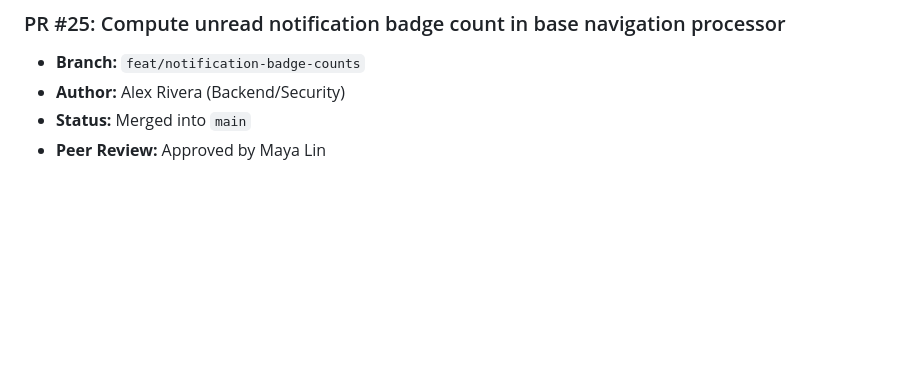
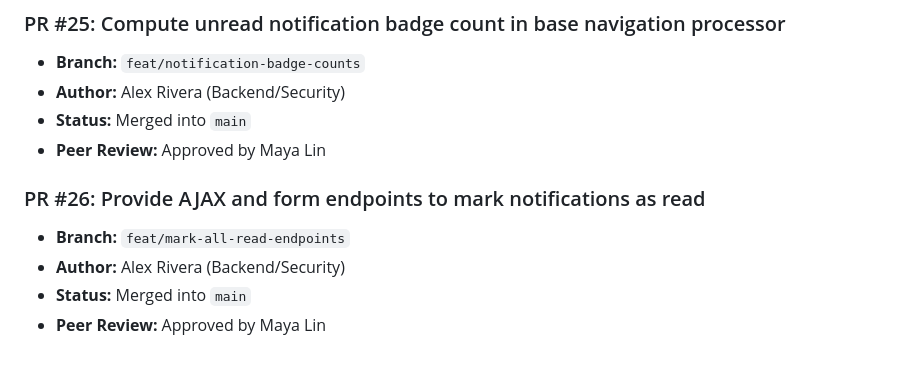
Before and after one commit to Vijay-Vardhan-Kosuri/Cyber-Safe-, a Markdown page: docs/pull_requests.md, the part around the change. Rendered like a GitHub page; blank space fills up the shorter version.

Commit message:
Provide AJAX and form endpoints to mark notifications as read

```diff
--- a/docs/pull_requests.md
+++ b/docs/pull_requests.md
@@ -149,3 +149,9 @@
 - **Author:** Alex Rivera (Backend/Security)
 - **Status:** Merged into `main`
 - **Peer Review:** Approved by Maya Lin
+
+### PR #26: Provide AJAX and form endpoints to mark notifications as read
+- **Branch:** `feat/mark-all-read-endpoints`
+- **Author:** Alex Rivera (Backend/Security)
+- **Status:** Merged into `main`
+- **Peer Review:** Approved by Maya Lin
```
